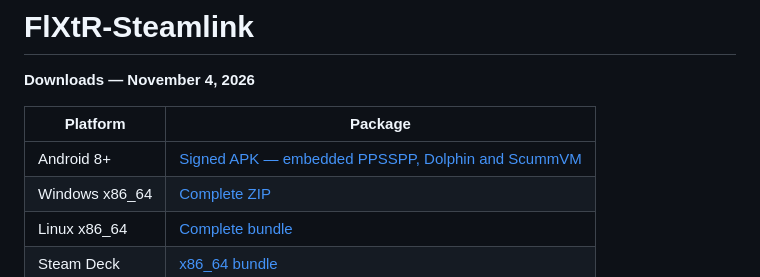
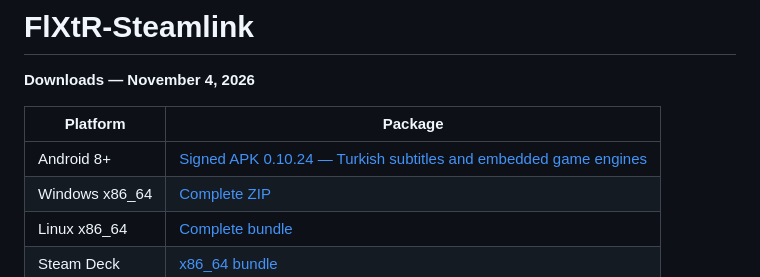
Before and after one commit to vatomalo/FlXtR-Steamlink, a Markdown page: README.md, the part around the change. Rendered like a GitHub page.

Commit message:
Link published Android 0.10.24 APK in README

```diff
--- a/README.md
+++ b/README.md
@@ -4,7 +4,7 @@
 
 | Platform | Package |
 | --- | --- |
-| Android 8+ | [Signed APK — embedded PPSSPP, Dolphin and ScummVM](https://github.com/vatomalo/FlXtR-Steamlink/releases/download/android-1023-embedded-engines/FlXtR-Android-preview.apk) |
+| Android 8+ | [Signed APK 0.10.24 — Turkish subtitles and embedded game engines](https://github.com/vatomalo/FlXtR-Steamlink/releases/download/android-1024-turkish-subtitles/FlXtR-Android-preview.apk) |
 | Windows x86_64 | [Complete ZIP](https://github.com/vatomalo/FlXtR-Steamlink/releases/download/desktop-2026.11.03-7e48ecd/FlXtR-Windows-x86_64.zip) |
 | Linux x86_64 | [Complete bundle](https://github.com/vatomalo/FlXtR-Steamlink/releases/download/desktop-2026.11.03-7e48ecd/FlXtR-Linux-x86_64.tgz) |
 | Steam Deck | [x86_64 bundle](https://github.com/vatomalo/FlXtR-Steamlink/releases/download/desktop-2026.11.03-7e48ecd/FlXtR-SteamDeck-x86_64.tgz) |
```
